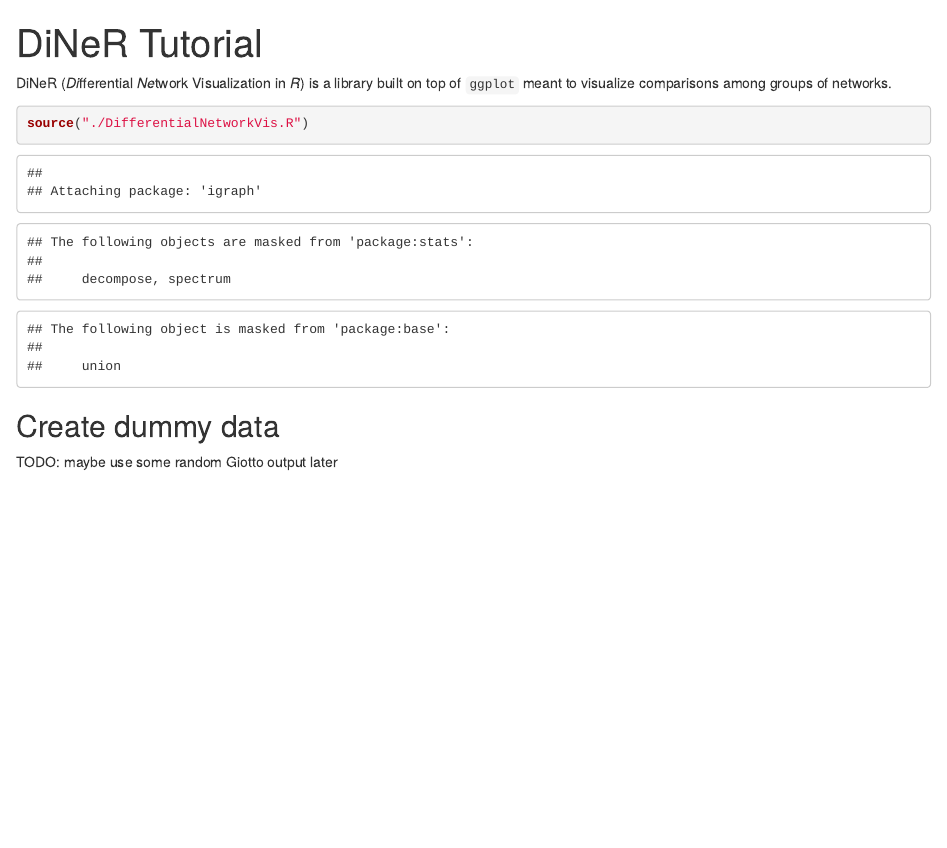
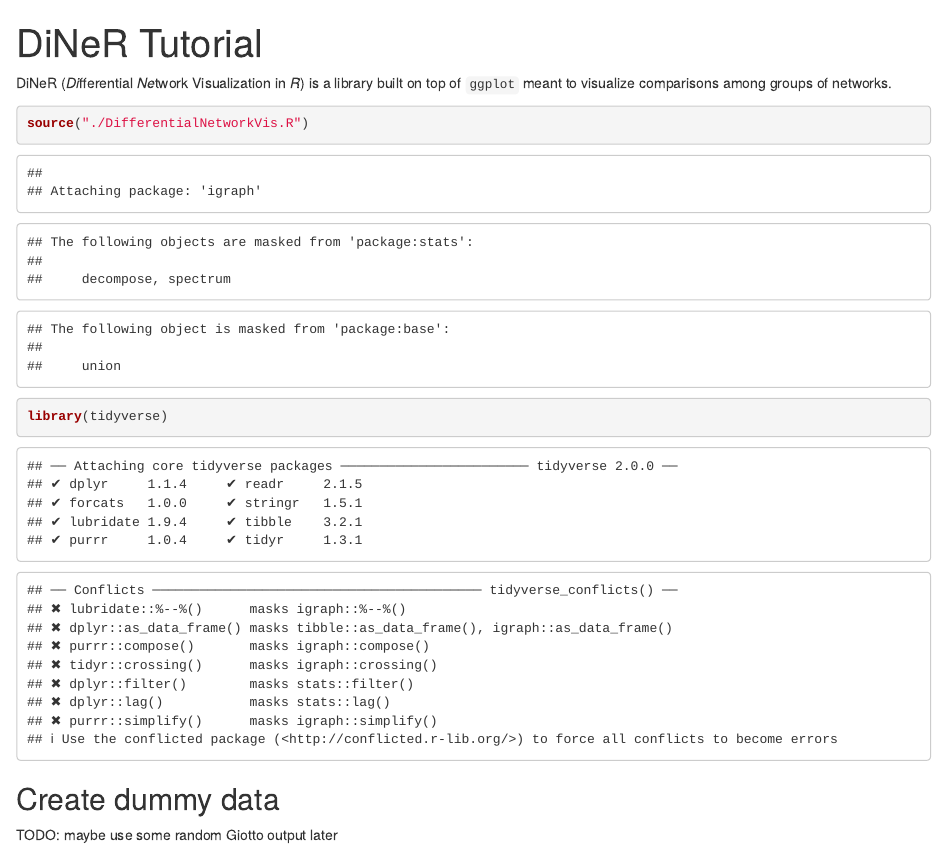
Before and after one commit to morganoneka/DiNeR, an R Markdown document (DiNeRTutorial.Rmd): the page in a window 1100 px wide, from its top. Rendered offline with R 4.5, knitr and Pandoc, with nearby package versions; code that draws random numbers runs with fixed seeds of ours; some code elsewhere in the file could not run offline.

Commit message:
Re-knit tutorial, fixed bug in piecharts_by_group

````diff
--- a/DiNeRTutorial.Rmd
+++ b/DiNeRTutorial.Rmd
@@ -12,6 +12,7 @@
 
 ```{r}
 source("./DifferentialNetworkVis.R")
+library(tidyverse)
 ```
 
 ## Create dummy data
--- a/DifferentialNetworkVis.R
+++ b/DifferentialNetworkVis.R
@@ -345,7 +345,7 @@
       aes(x = X.x, y = Y.x, xend = X.y, yend = Y.y, size=size, color=abs(value)),alpha=0.8,  curvature = 50,angle = 270,
       data = edges_loops_occurrences
     ) + scale_color_gradient(low=colors[1],high=colors[2]) +
-    guides(size=FALSE) + gudes(alpha=FALSE) +
+    guides(size=FALSE) + guides(alpha=FALSE) +
     guides(color=guide_colorbar(title="Number of Individuals with Edge")) +
     geom_circle(aes(x0 = X, y0 = Y, r = radius, fill = Node), data=node_xy_df) +geom_label_repel(aes(x=X,y=Y,label=Node),hjust=0, vjust=0, data=node_xy_df) +
     guides(fill=guide_legend(title=nodetype)) +
@@ -575,8 +575,9 @@
 
   merged_data[,c(edge_features, "Other")] = sapply(merged_data[,c(edge_features, "Other")], as.numeric)
 
-  if (length(colors) != (length(interaction_types)+1)){
-    colors = rainbow(length(interaction_types)+1)
+
+  if (length(colors) != (length(edge_features)+1)){
+    colors = rainbow(length(edge_features)+1)
   }
 
 
````
Also changed, not shown: DiNeRTutorial.html, DifferentialNetworkVis.R (2 more changed lines).
